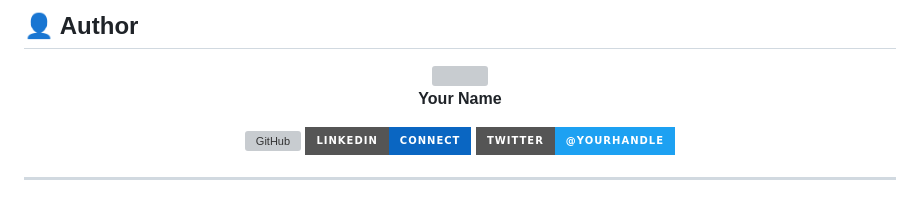
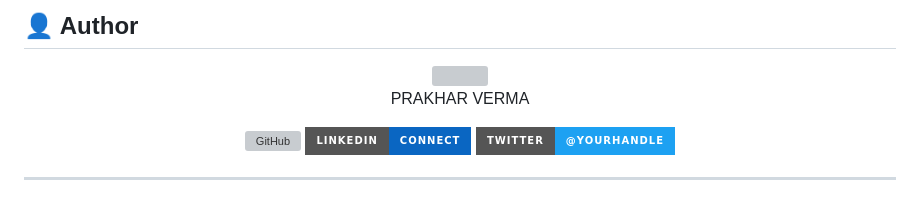
Before and after one commit to prakhar9044-code/SAGE, a Markdown page: README.md, the part around the change. GitHub-like rendering; badges without logos; grey boxes are pictures that could not be loaded.

Commit message:
Update name in README.md to PRAKHAR VERMA

```diff
--- a/README.md
+++ b/README.md
@@ -489,7 +489,7 @@ This project is licensed under the **MIT License** — see the [LICENSE](LICENSE
   <img src="https://github.com/prakhar9044-code.png" width="100px" style="border-radius:50%" />
 </a>
 
-**Your Name**
+PRAKHAR VERMA
 
 [![GitHub](https://img.shields.io/badge/GitHub-@prakhar9044-code-181717?style=for-the-badge&logo=github)](https://github.com/prakhar9044-code)
 [![LinkedIn](https://img.shields.io/badge/LinkedIn-Connect-0A66C2?style=for-the-badge&logo=linkedin)](https://linkedin.com/in/prakharai1212)
```
